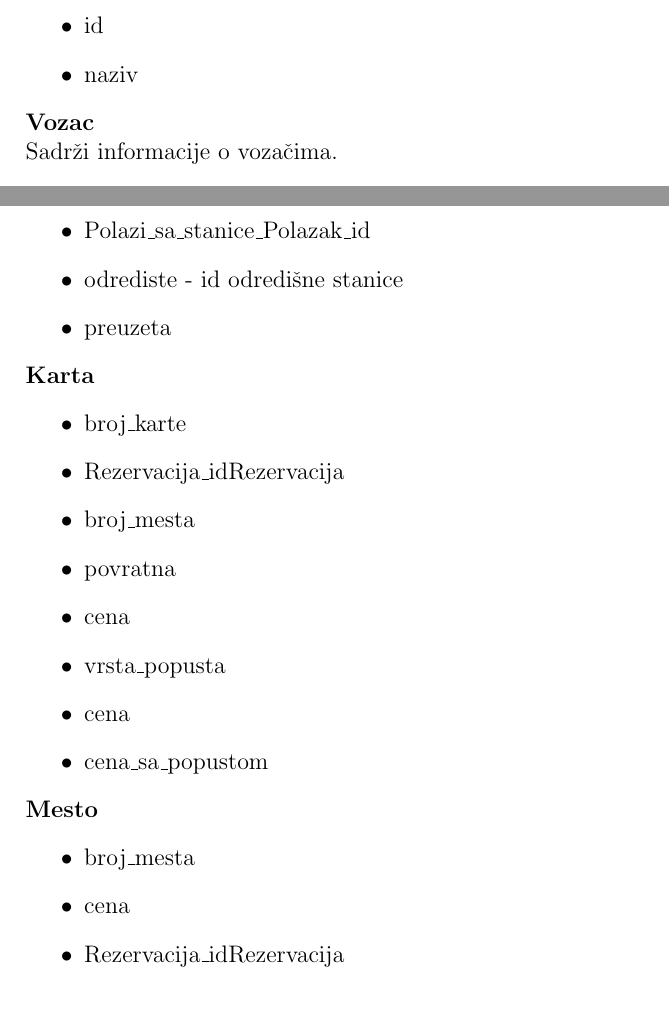
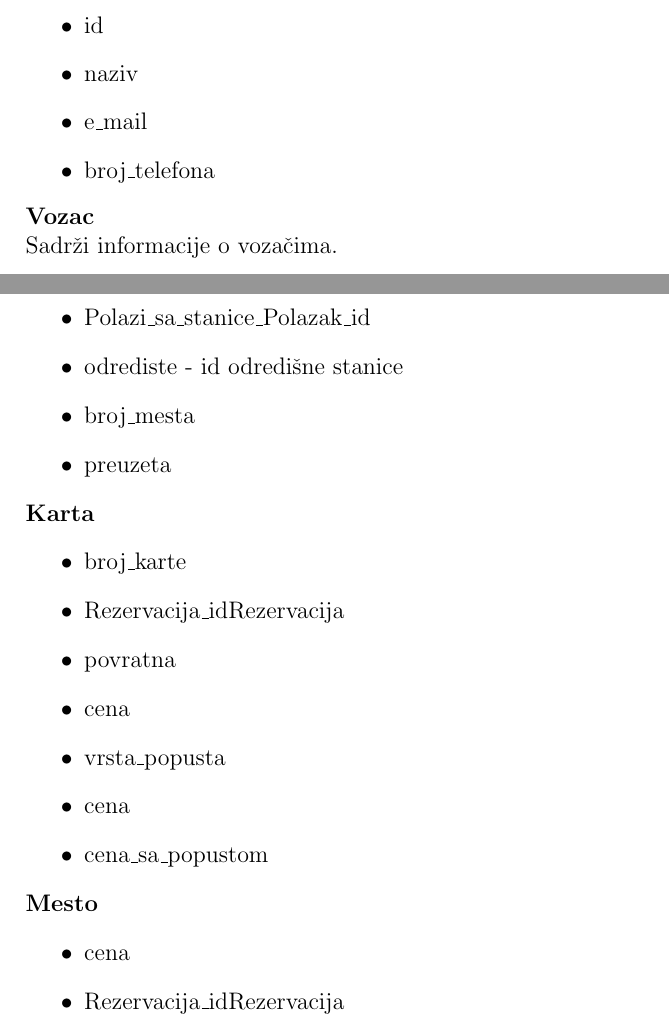
Before and after one commit to Tatjana95/IS-BusStop, a LaTeX document (Projekat/BusStop.tex, which reads Projekat/projekat.tex): two parts of pages 17 and 19 of 20, joined at a grey line, cut so that both start at the same text. Compiled offline with pdfLaTeX.

Commit message:
mala popravka baze

```diff
--- a/Projekat/projekat.tex
+++ b/Projekat/projekat.tex
@@ -334,6 +335,8 @@ Svaka stanica ima bar jedan peron.
 \begin{itemize}
 	\item id
 	\item naziv
+	\item e\_mail
+	\item broj\_telefona
 \end{itemize}
 \textbf{Vozac} \\
 Sadr\v zi informacije o voza\v cima.
@@ -381,13 +385,13 @@ Informacije o rezervaciji karte ili mesta.
 	\item Polazi\_sa\_stanice\_Peron\_Autobuska\_stanica
 	\item Polazi\_sa\_stanice\_Polazak\_id
 	\item odrediste - id odredi\v sne stanice
+	\item broj\_mesta
 	\item preuzeta
 \end{itemize}
 \textbf{Karta}
 \begin{itemize}
 	\item broj\_karte
 	\item Rezervacija\_idRezervacija
-	\item broj\_mesta
 	\item povratna
 	\item cena
 	\item vrsta\_popusta
@@ -396,7 +400,6 @@ Informacije o rezervaciji karte ili mesta.
 \end{itemize}
 \textbf{Mesto}
 \begin{itemize}
-	\item broj\_mesta
 	\item cena
 	\item Rezervacija\_idRezervacija
 \end{itemize}
```
Also changed, not shown: Projekat/BusStop.pdf, Slike/baza.png, Projekat/projekat.tex (2 more changed lines), 1 other file.
